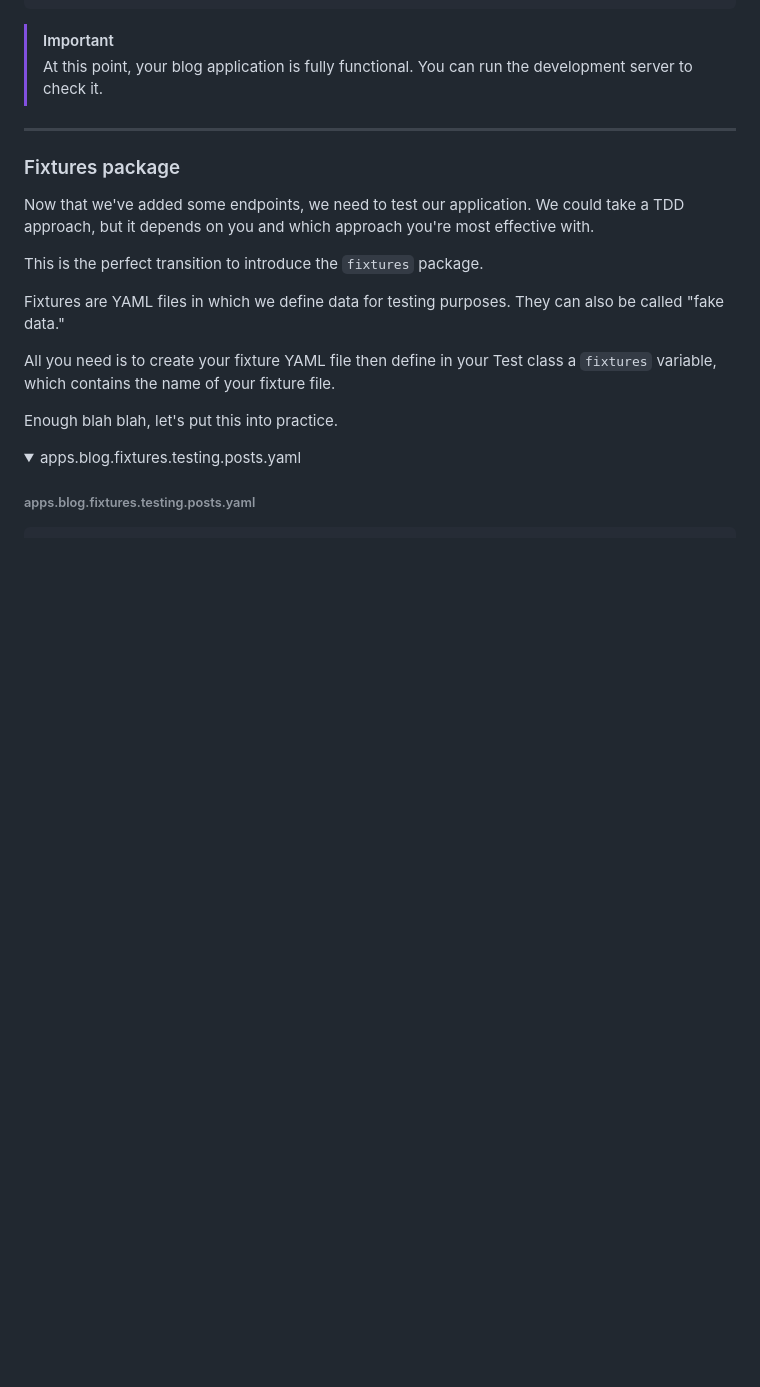
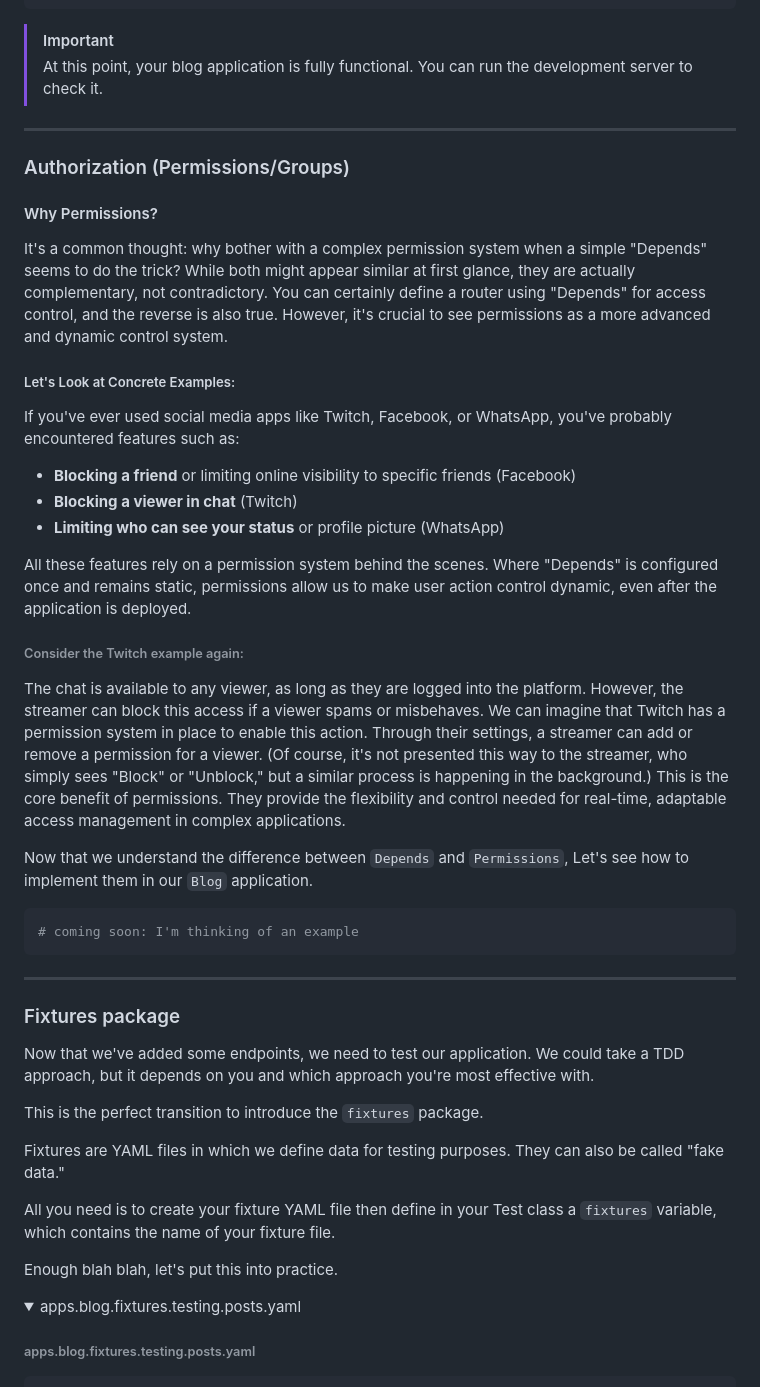
Before and after one commit to meschac38700/fastapi_getstarted, a Markdown page: README.md, the part around the change. Drawn GitHub-style; folded sections open; blank space fills up the shorter version.

Commit message:
:memo: Explain diff between Depends & Permission

````diff
--- a/README.md
+++ b/README.md
@@ -471,6 +471,44 @@ apps/
 > You can run the development server to check it.
 
 ---
+<a id="permissions"></a>
+### Authorization (Permissions/Groups)
+#### Why Permissions?
+It's a common thought: why bother with a complex permission system when a simple "Depends" seems to do the trick?</br>
+While both might appear similar at first glance, they are actually complementary, not contradictory.</br>
+You can certainly define a router using "Depends" for access control, and the reverse is also true.</br>
+However, it's crucial to see permissions as a more advanced and dynamic control system.</br>
+</br>
+##### Let's Look at Concrete Examples:</br>
+If you've ever used social media apps like Twitch, Facebook, or WhatsApp, you've probably encountered features such as:
+  - <b>Blocking a friend</b> or limiting online visibility to specific friends (Facebook)
+  - <b>Blocking a viewer in chat</b> (Twitch)
+  - <b>Limiting who can see your status</b> or profile picture (WhatsApp)
+
+All these features rely on a permission system behind the scenes.</br>
+Where "Depends" is configured once and remains static, permissions allow us to make user action control dynamic,</br>
+even after the application is deployed.</br>
+
+###### Consider the Twitch example again:
+The chat is available to any viewer, as long as they are logged into the platform.</br>
+However, the streamer can block this access if a viewer spams or misbehaves.</br>
+We can imagine that Twitch has a permission system in place to enable this action.</br>
+Through their settings, a streamer can add or remove a permission for a viewer.</br>
+(Of course, it's not presented this way to the streamer, who simply sees "Block" or "Unblock," but a similar process is happening in the background.)</br>
+</br>
+This is the core benefit of permissions.</br>
+They provide the flexibility and control needed for real-time, adaptable access management in complex applications.
+</br>
+</br>
+
+Now that we understand the difference between `Depends` and `Permissions`,
+Let's see how to implement them in our `Blog` application.
+
+```Python
+# coming soon: I'm thinking of an example
+```
+
+---
 <a id="fixtures"></a>
 ### Fixtures package
 Now that we've added some endpoints, we need to test our application.
````
